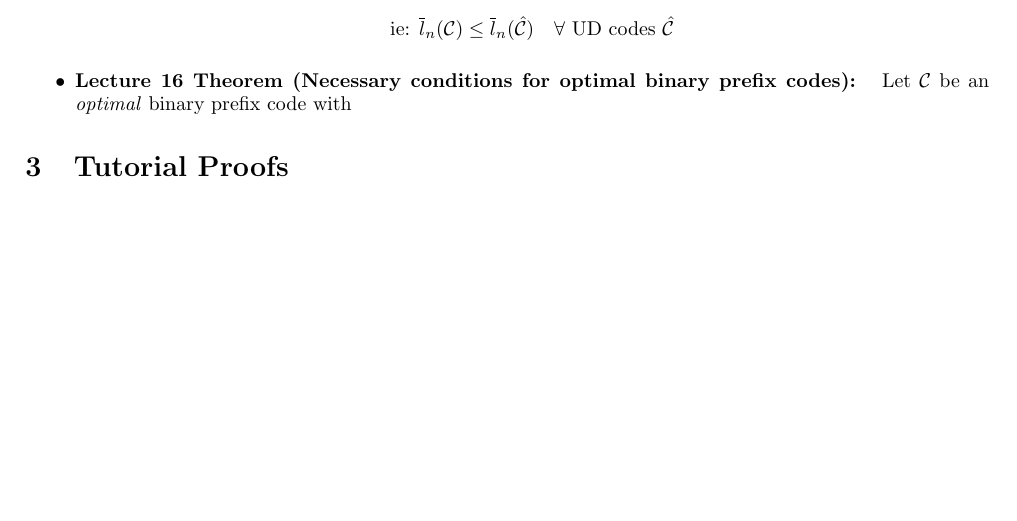
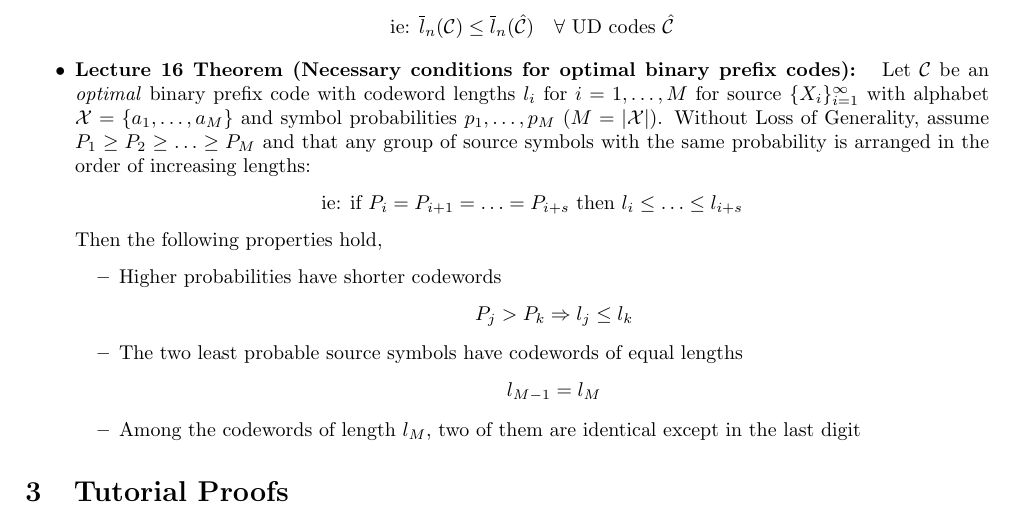
Before and after one commit to timothyliutl/MTHE-474, a LaTeX document (notes.tex): part of page 11 of 11, cut so that both start at the same text, the shorter picture padded with empty space. Compiled offline with pdfLaTeX.

Commit message:
finished lecture 16 notes

```diff
--- a/notes.tex
+++ b/notes.tex
@@ -399,7 +399,17 @@
     \[\text{ie: } \overline{l}_n(\mathcal{C}) \leq \overline{l}_n(\mathcal{C}_p) \ \ \  \forall \text{ prefix codes } \mathcal{C}_p\]
     Then \(\mathcal{C}\) is also optimal within the entire class of UD codes
     \[\text{ie: } \overline{l}_n(\mathcal{C}) \leq \overline{l}_n(\hat{\mathcal{C}}) \ \ \  \forall \text{ UD codes } \hat{\mathcal{C}}\]
-    \item \textbf{Lecture 16 Theorem (Necessary conditions for optimal binary prefix codes): } Let \(\mathcal{C}\) be an \textit{optimal} binary prefix code with %write this out later
+    \item \textbf{Lecture 16 Theorem (Necessary conditions for optimal binary prefix codes): } Let \(\mathcal{C}\) be an \textit{optimal} binary prefix code with codeword lengths \(l_i\) for \(i = 1, \ldots, M\) for source \(\{X_i\}^\infty_{i=1}\) with alphabet \(\mathcal{X} = \{a_1,\ldots, a_M\}\) and symbol probabilities \(p_1, \ldots, p_M\) \((M = |\mathcal{X}|)\).
+    Without Loss of Generality, assume \(P_1 \geq P_2 \geq \ldots \geq P_M\) and that any group of source symbols with the same probability is arranged in the order of increasing lengths:
+    \[\text{ie: if } P_i= P_{i+1} = \ldots = P_{i+s} \text{ then } l_i \leq \ldots \leq l_{i+s}\]
+    Then the following properties hold,
+    \begin{itemize}
+        \item Higher probabilities have shorter codewords
+        \[P_j > P_k \Rightarrow l_j \leq l_k\]
+        \item The two least probable source symbols have codewords of equal lengths
+        \[l_{M-1} = l_{M}\]
+        \item Among the codewords of length \(l_M\), two of them are identical except in the last digit
+    \end{itemize}
 
 \end{itemize}
 
```
Also changed, not shown: notes.pdf.
